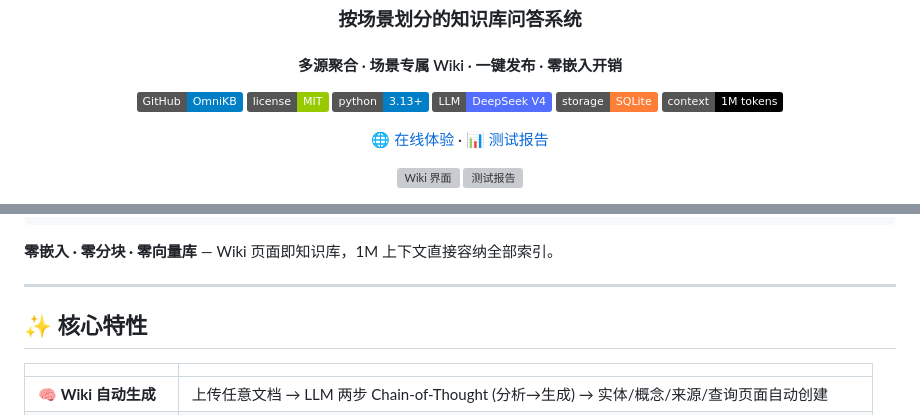
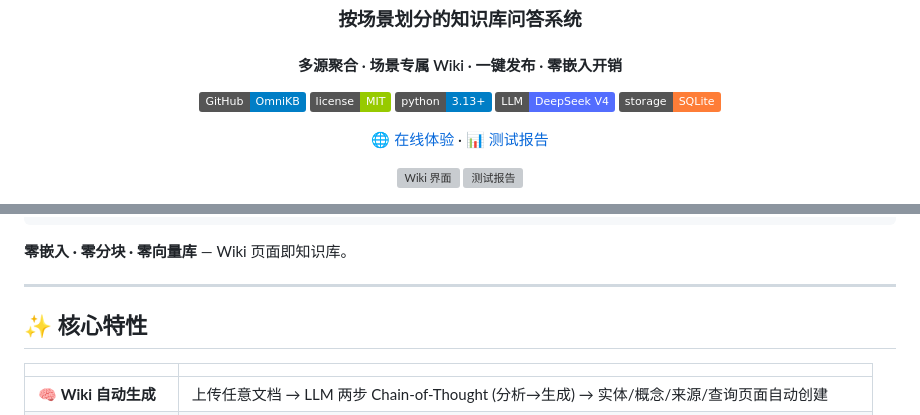
Before and after one commit to fivif/OmniKB, a Markdown page: README.md, 2 parts joined by grey strips. GitHub-like rendering; badges without logos; grey boxes are pictures that could not be loaded.

````diff
--- a/README.md
+++ b/README.md
@@ -8,7 +8,6 @@
   <a href="#"><img src="https://img.shields.io/badge/python-3.13+-blue?logo=python" alt="Python 3.13+"></a>
   <a href="#"><img src="https://img.shields.io/badge/LLM-DeepSeek_V4-536DFE" alt="DeepSeek"></a>
   <a href="#"><img src="https://img.shields.io/badge/storage-SQLite-orange?logo=sqlite" alt="SQLite"></a>
-  <a href="#"><img src="https://img.shields.io/badge/context-1M_tokens-black" alt="1M Context"></a>
 </p>
 
 <p align="center">
@@ -68,7 +67,7 @@
                                     └─────────────────┘
 ```
 
-**零嵌入 · 零分块 · 零向量库** — Wiki 页面即知识库，1M 上下文直接容纳全部索引。
+**零嵌入 · 零分块 · 零向量库** — Wiki 页面即知识库。
 
 ---
 
````
